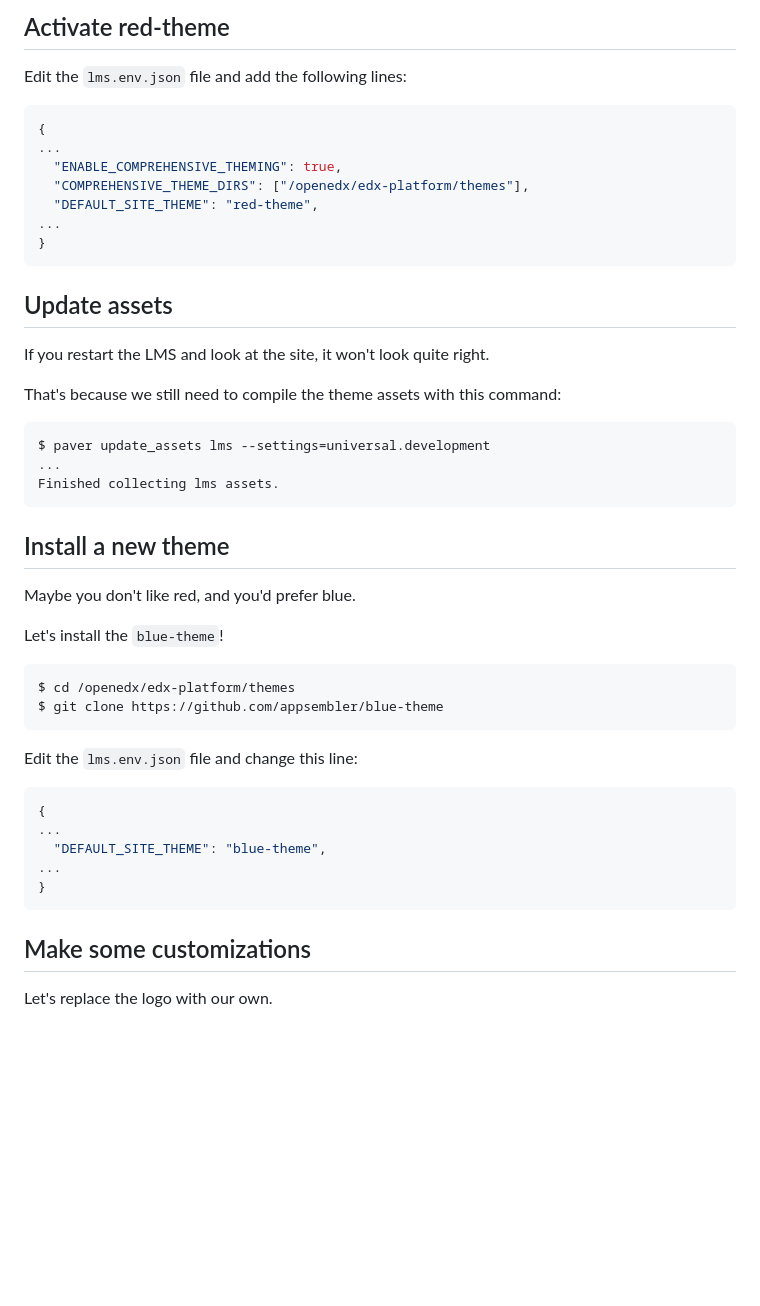
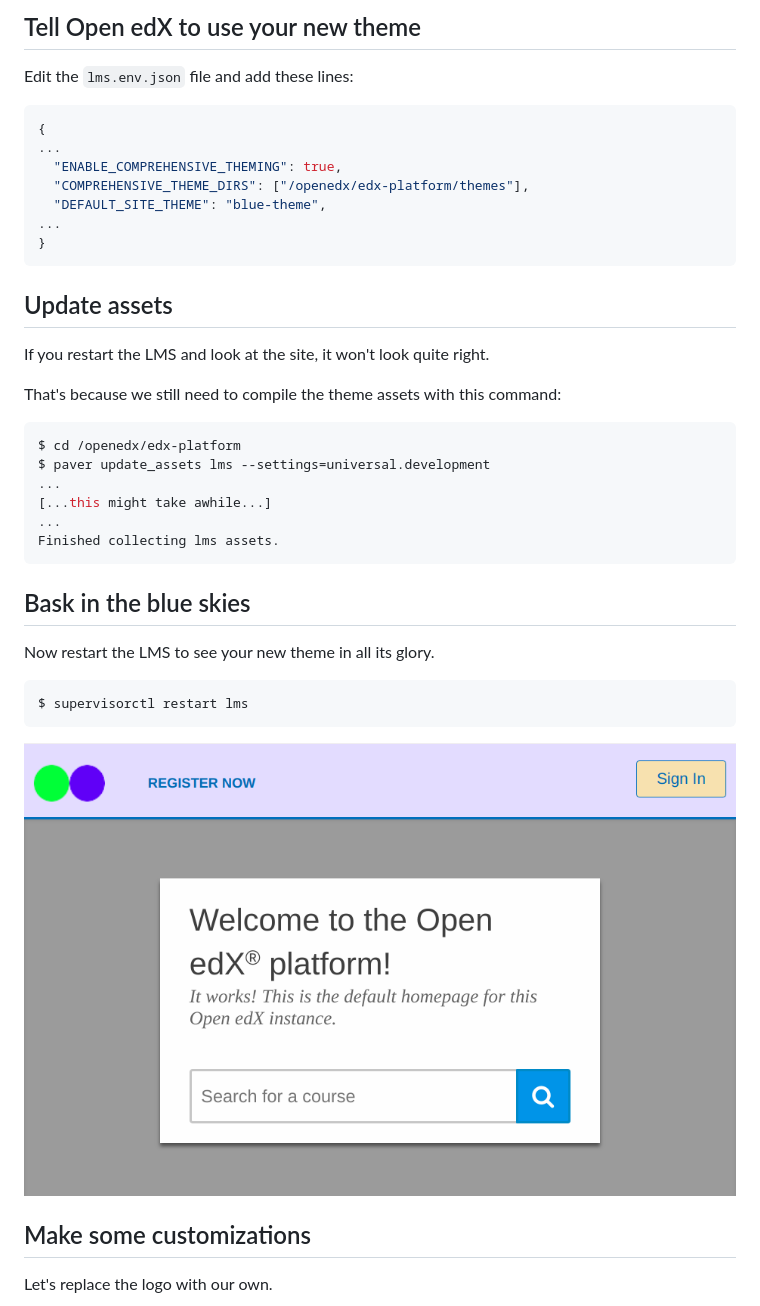
Before and after one commit to Bhanditz/2018-openedx-developer-workshop, a Markdown page: document.md, the part around one of its changes. Drawn GitHub-style; pictures changed too: images/blue_theme.png (added); blank space fills up the shorter version.

````diff
--- a/document.md
+++ b/document.md
@@ -315,15 +345,15 @@ README.rst  conf  edge.edx.org  edx.org  red-theme  stanford-style
 
 
-## Activate red-theme
+## Tell Open edX to use your new theme
 
-Edit the `lms.env.json` file and add the following lines:
+Edit the `lms.env.json` file and add these lines:
 
 ```json
 {
 ...
   "ENABLE_COMPREHENSIVE_THEMING": true,
   "COMPREHENSIVE_THEME_DIRS": ["/openedx/edx-platform/themes"],
-  "DEFAULT_SITE_THEME": "red-theme",
+  "DEFAULT_SITE_THEME": "blue-theme",
 ...
 }
 ```
@@ -337,34 +367,25 @@ If you restart the LMS and look at the site, it won't look quite right.
 That's because we still need to compile the theme assets with this command:
 
 ```shell
+$ cd /openedx/edx-platform
 $ paver update_assets lms --settings=universal.development
+...
+[...this might take awhile...]
 ...
 Finished collecting lms assets.
 ```
 
 
 
-## Install a new theme
+## Bask in the blue skies
 
-Maybe you don't like red, and you'd prefer blue.
-
-Let's install the `blue-theme`!
+Now restart the LMS to see your new theme in all its glory.
 
 ```shell
-$ cd /openedx/edx-platform/themes
-$ git clone https://github.com/appsembler/blue-theme
+$ supervisorctl restart lms
 ```
 
-Edit the `lms.env.json` file and change this line:
-
-```json
-{
-...
-  "DEFAULT_SITE_THEME": "blue-theme",
-...
-}
-```
-
+![settings](images/blue_theme.png) <!-- .element height="50%" width="50%" -->
 
 
 ## Make some customizations
````
Also changed, not shown: other parts of document.md (+34 -4 lines), images/edit_lms_env_json.png (added), images/edx_dev_environment.png, images/inspect_common_py.png (added).
